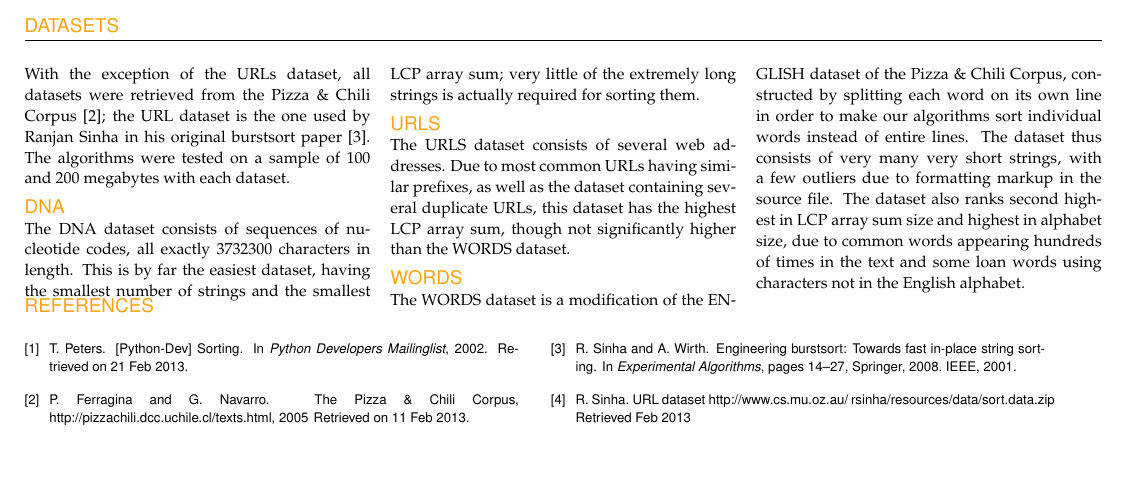
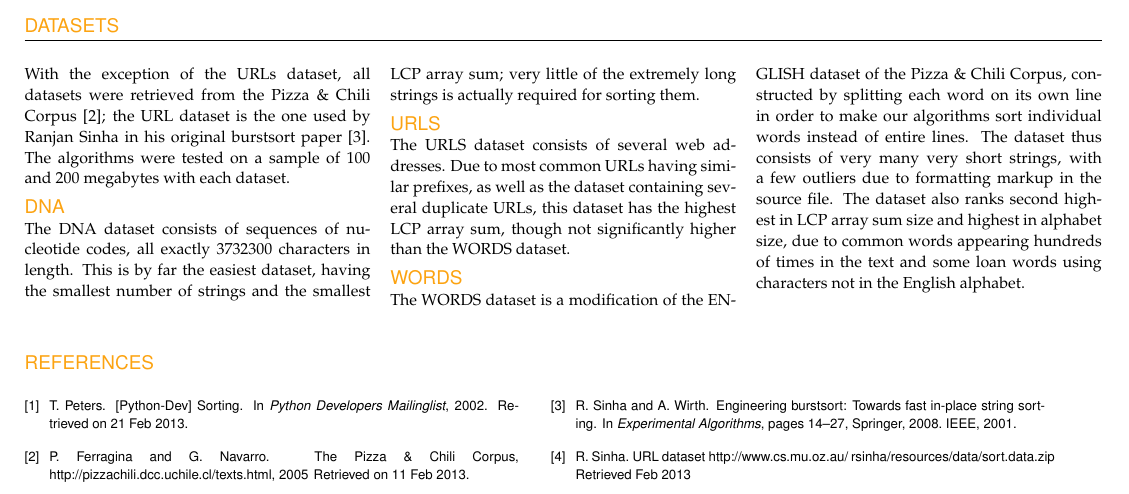
Before and after one commit to arpol/spa, a LaTeX document (poster.tex): part of the page, cut so that both start at the same text, the shorter picture padded with empty space. Compiled offline with pdfLaTeX.

Commit message:
Pushed the references lower in the page

```diff
--- a/poster.tex
+++ b/poster.tex
@@ -43,7 +43,7 @@
 %  \footnotesize
 %\end{textblock}
 
-\begin{textblock}{180}(0, 205)
+\begin{textblock}{180}(0, 215)
   \def\refname{\normalfont\sffamily\normalsize{\color{sciorange}REFERENCES}}
   \scriptsize\sffamily
   \bibliographystyle{abbrv}
```
